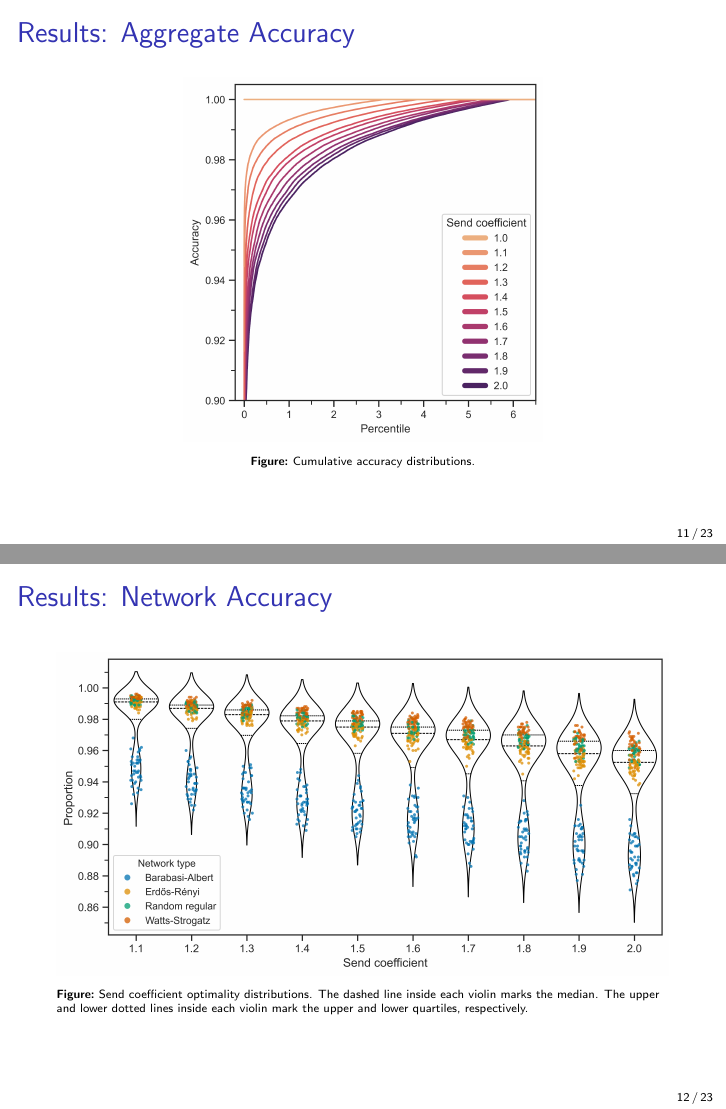
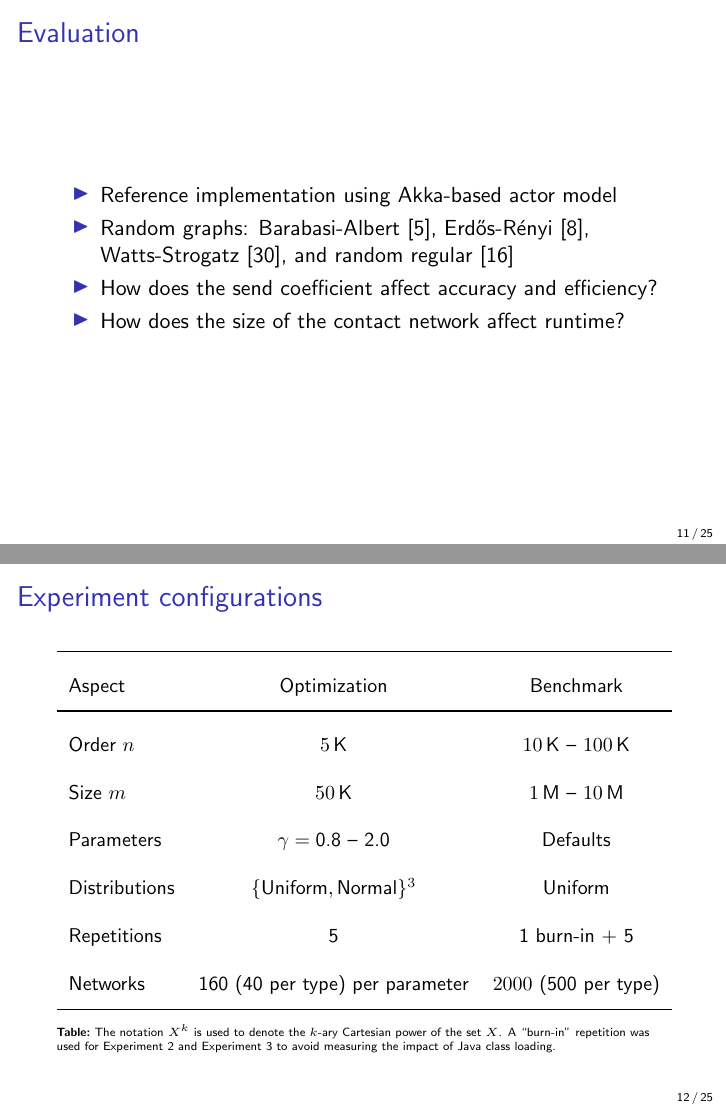
Before and after one commit to rtatton/thesis, LaTeX slides (content/slides.tex): pages 32 and 33 of 67 before the commit and pages 33 and 34 of 70 after it, joined at a grey line. Compiled offline with pdfLaTeX.

Commit message:
Working on slides
Signed-off-by: rtatton <github893@proton.me>

```diff
--- a/content/slides.tex
+++ b/content/slides.tex
@@ -79,7 +80,7 @@
   \pause
   \item \define{Message reachability}: a generalization of temporal reachability that accounts for message-passing semantics on temporal networks
   \pause
-  \item Classification of ShareTrace as a \define{mobile crowdsensing} application
+  \item Classification of ShareTrace as mobile crowdsensing
   \pause
   \item Impact of parameter tuning on accuracy and efficiency
   \pause
@@ -123,19 +124,50 @@
 
 \begin{section}{Evaluation}
 
-\begin{frame}{Results: Aggregate Accuracy}
+\begin{frame}{Evaluation}
+\begin{itemize}
+  \item Reference implementation using Akka-based actor model
+  \item Random graphs: Barabasi-Albert \citep{Barabasi1999}, Erd\H{o}s-R\'{e}nyi \citep{Erdos1959}, Watts-Strogatz \citep{Watts1998}, and random regular \citep{Kim2003}
+  \item How does the send coefficient affect accuracy and efficiency?
+  \item How does the size of the contact network affect runtime?
+
+\end{itemize}
+\end{frame}
+
+\begin{frame}{Experiment configurations}
+\begin{table}
+  \centering
+  \small
+  \renewcommand{\arraystretch}{2}
+  \begin{tabular}{lcc}
+    \toprule
+    Aspect & Optimization & Benchmark \\
+    \midrule
+    Order $n$ & \qty{5}{K} & \qty{10}{K} -- \qty{100}{K} \\
+    Size $m$ & \qty{50}{K} & \qty{1}{M} -- \qty{10}{M} \\
+    Parameters & $\pSendCoefficient = \text{0.8 -- 2.0}$ & Defaults \\
+    Distributions & $\{\text{Uniform}, \text{Normal}\}^3$ & Uniform \\
+    Repetitions & 5 & 1 burn-in + 5 \\
+    Networks & 160 (40 per type) per parameter & \num{2000} (500 per type) \\
+    \bottomrule
+  \end{tabular}
+  \caption[Experiment configurations]{The notation $X^k$ is used to denote the $k$-ary Cartesian power of the set $X$. A ``burn-in'' repetition was used for Experiment 2 and Experiment 3 to avoid measuring the impact of Java class loading.}
+\end{table}
+\end{frame}
+
+\begin{frame}{Results: Internetwork Accuracy}
 \begin{figure}
   \centering
   \includegraphics[height=\squareFigHeight]{accuracy-percentiles}
-  \caption[Cumulative accuracy distributions]{Cumulative accuracy distributions.}
+  \caption[Cumulative accuracy distributions]{Internetwork accuracy distributions.}
 \end{figure}
 \end{frame}
 
-\begin{frame}{Results: Network Accuracy}
+\begin{frame}{Results: Intranetwork Accuracy}
 \begin{figure}
   \centering
   \includegraphics[width=\wideFigWidth]{accuracy-proportions}
-  \caption[Send coefficient optimality distributions]{Send coefficient optimality distributions. The dashed line inside each violin marks the median. The upper and lower dotted lines inside each violin mark the upper and lower quartiles, respectively.}
+  \caption[Intranetwork accuracy distributions]{The dashed line inside each violin marks the median. The upper and lower dotted lines inside each violin mark the upper and lower quartiles, respectively.}
 \end{figure}
 \end{frame}
 
```
Also changed, not shown: content/slides.tex (21 more changed lines).
